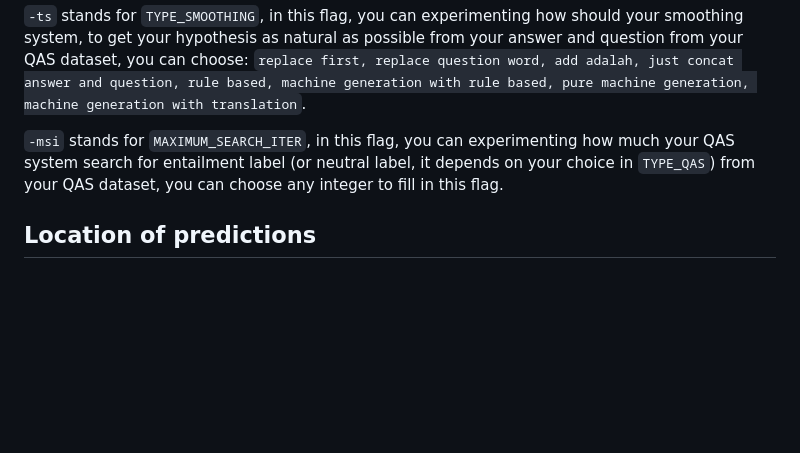
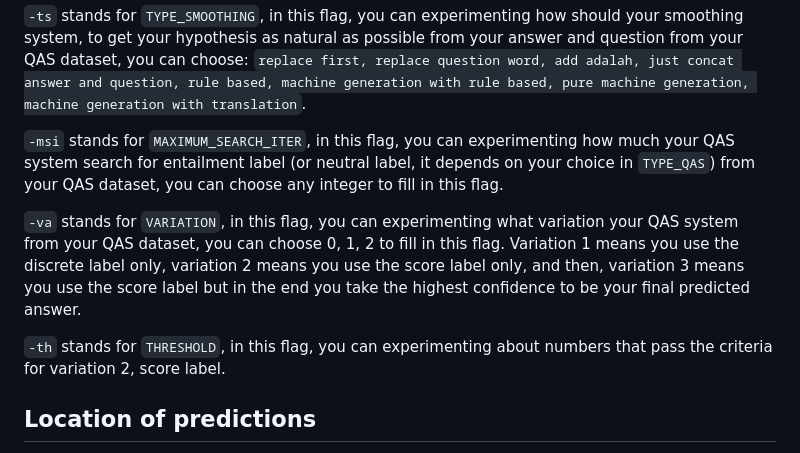
Before and after one commit to muhammadravi251001/qas-with-indonli, a Markdown page: experiments/README.md, the part around the change. Drawn GitHub-style; blank space fills up the shorter version.

```diff
--- a/experiments/README.md
+++ b/experiments/README.md
@@ -135,6 +135,10 @@ However, you can try some of these flags for your experiments, namely: `-tq`, `-
 
 `-msi` stands for `MAXIMUM_SEARCH_ITER`, in this flag, you can experimenting how much your QAS system search for entailment label (or neutral label, it depends on your choice in `TYPE_QAS`) from your QAS dataset, you can choose any integer to fill in this flag.
 
+`-va` stands for `VARIATION`, in this flag, you can experimenting what variation your QAS system from your QAS dataset, you can choose 0, 1, 2 to fill in this flag. Variation 1 means you use the discrete label only, variation 2 means you use the score label only, and then, variation 3 means you use the score label but in the end you take the highest confidence to be your final predicted answer.
+
+`-th` stands for `THRESHOLD`, in this flag, you can experimenting about numbers that pass the criteria for variation 2, score label.
+
 ## Location of predictions
 
 The predictions will be stored in `python\results\{NAME}-{TIME_NOW}`. And then this code automatically push Trainer to `{USER_that_passed_by_TOKEN}/fine-tuned-{NAME}`.
```
